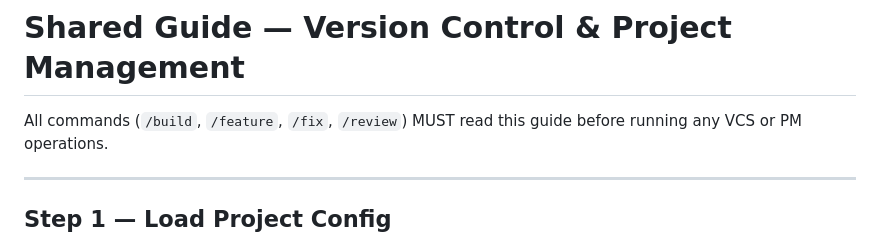
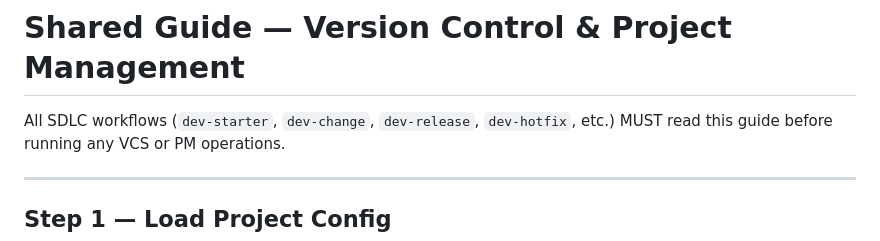
Before and after one commit to clickzika/dev-starter, a Markdown page: agents/shared/vcs-pm-guide.md, the part around the change. GitHub-like rendering.

Commit message:
Fix shared/vcs-pm-guide.md: update command references to SDLC workflows

```diff
--- a/agents/shared/vcs-pm-guide.md
+++ b/agents/shared/vcs-pm-guide.md
@@ -1,6 +1,6 @@
 # Shared Guide — Version Control & Project Management
 
-All commands (`/build`, `/feature`, `/fix`, `/review`) MUST read this guide
+All SDLC workflows (`dev-starter`, `dev-change`, `dev-release`, `dev-hotfix`, etc.) MUST read this guide
 before running any VCS or PM operations.
 
 ---
```
